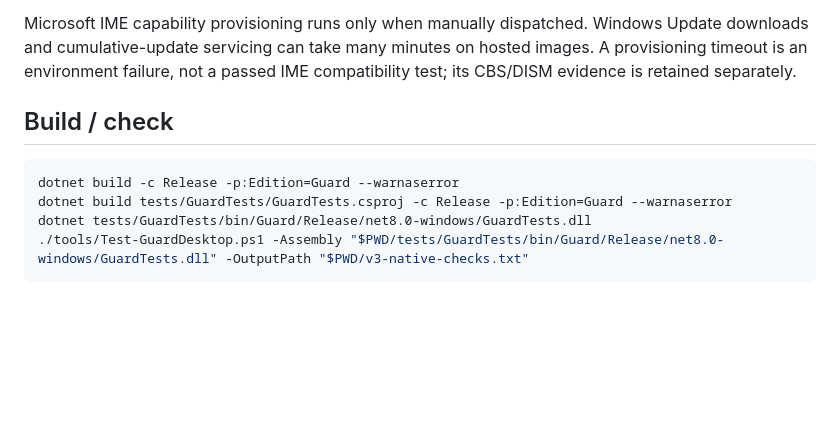
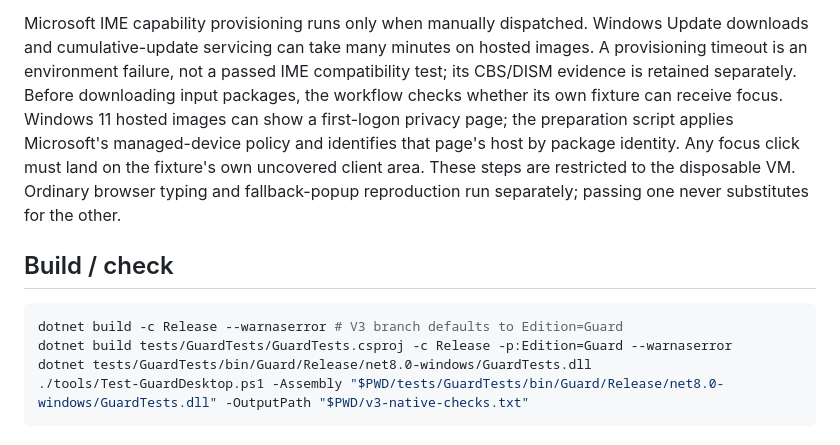
Before and after one commit to 31916/ImeLayoutRouter, a Markdown page: Editions/Guard/README.md, the part around one of its changes. Drawn GitHub-style; blank space fills up the shorter version.

````diff
--- a/Editions/Guard/README.md
+++ b/Editions/Guard/README.md
@@ -94,11 +127,18 @@ Microsoft IME capability provisioning runs only when manually dispatched.
 Windows Update downloads and cumulative-update servicing can take many minutes
 on hosted images. A provisioning timeout is an environment failure, not a passed
 IME compatibility test; its CBS/DISM evidence is retained separately.
+Before downloading input packages, the workflow checks whether its own fixture
+can receive focus. Windows 11 hosted images can show a first-logon privacy page;
+the preparation script applies Microsoft's managed-device policy and identifies
+that page's host by package identity. Any focus click must land on the fixture's
+own uncovered client area. These steps are restricted to the disposable VM.
+Ordinary browser typing and fallback-popup reproduction run separately; passing
+one never substitutes for the other.
 
 ## Build / check
 
 ```powershell
-dotnet build -c Release -p:Edition=Guard --warnaserror
+dotnet build -c Release --warnaserror # V3 branch defaults to Edition=Guard
 dotnet build tests/GuardTests/GuardTests.csproj -c Release -p:Edition=Guard --warnaserror
 dotnet tests/GuardTests/bin/Guard/Release/net8.0-windows/GuardTests.dll
 ./tools/Test-GuardDesktop.ps1 -Assembly "$PWD/tests/GuardTests/bin/Guard/Release/net8.0-windows/GuardTests.dll" -OutputPath "$PWD/v3-native-checks.txt"
````
Also changed, not shown: other parts of Editions/Guard/README.md (+41 -8 lines).
